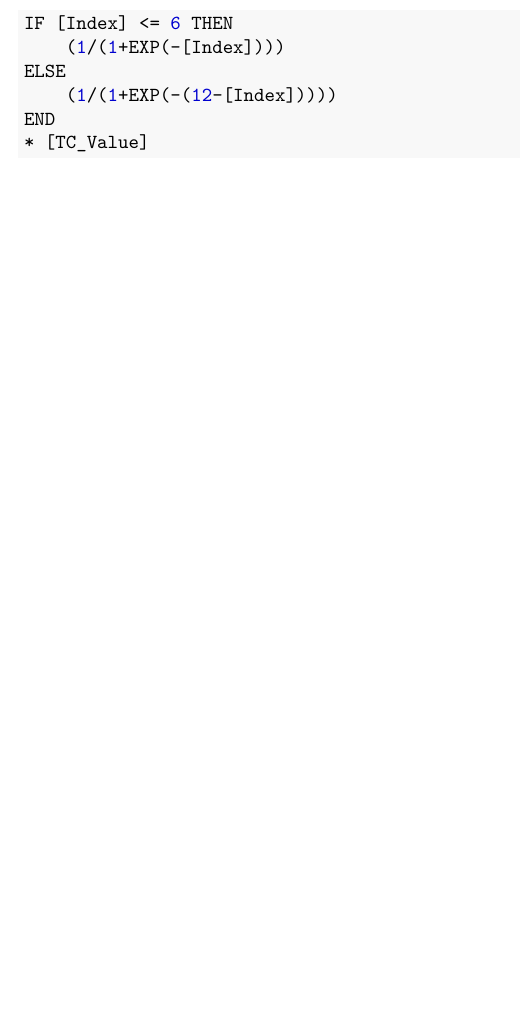
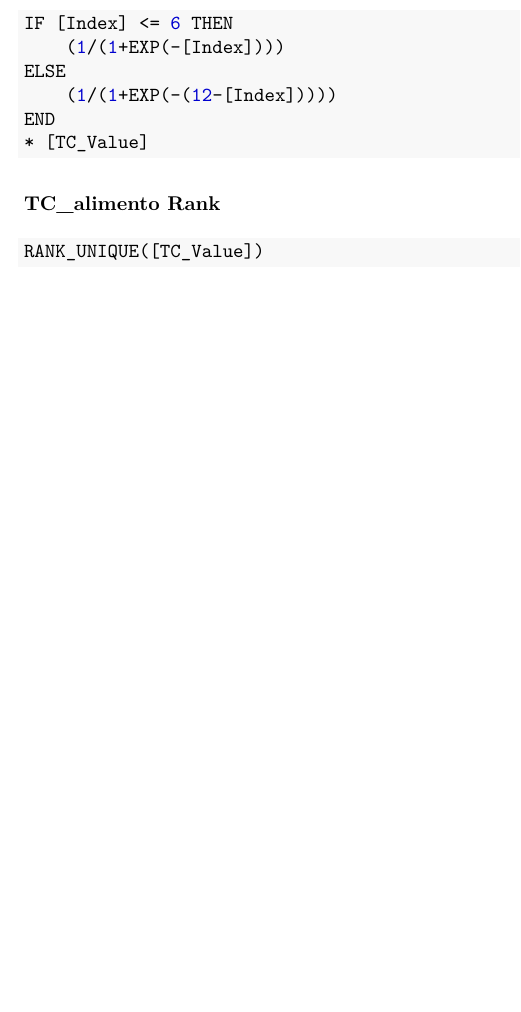
Before and after one commit to ArmandoODV19/boxplot_eat_lancet, an R Markdown document (manual/manual_ensanut_idr.Rmd): part of page 3 of 3, cut so that both start at the same text. The pictures show the output file manual/manual_ensanut_idr.pdf that the author committed with the source.

Commit message:
tc alimento

````diff
--- a/manual/manual_ensanut_idr.Rmd
+++ b/manual/manual_ensanut_idr.Rmd
@@ -134,3 +134,10 @@ ELSE
 END
 * [TC_Value]
 ```
+
+
+**TC_alimento Rank**
+
+```{r tc_alimento, eval=FALSE}
+RANK_UNIQUE([TC_Value])
+```
````
Also changed, not shown: manual/manual_ensanut_idr.pdf.
